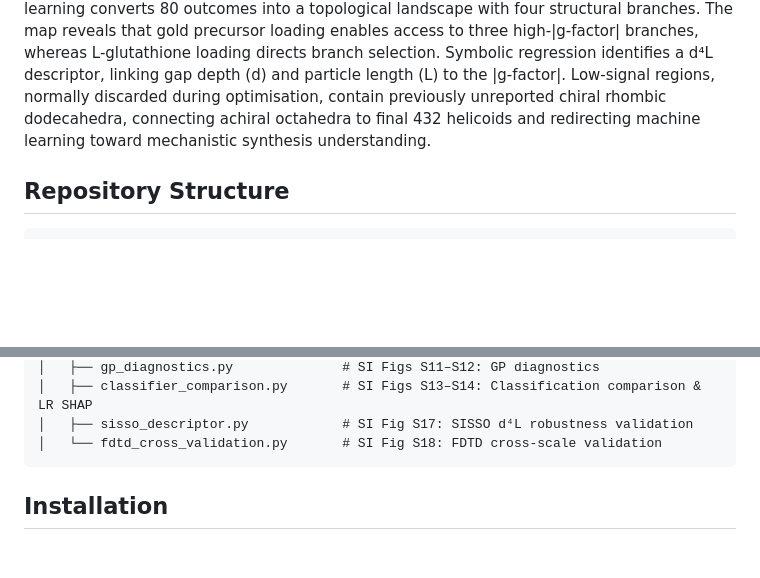
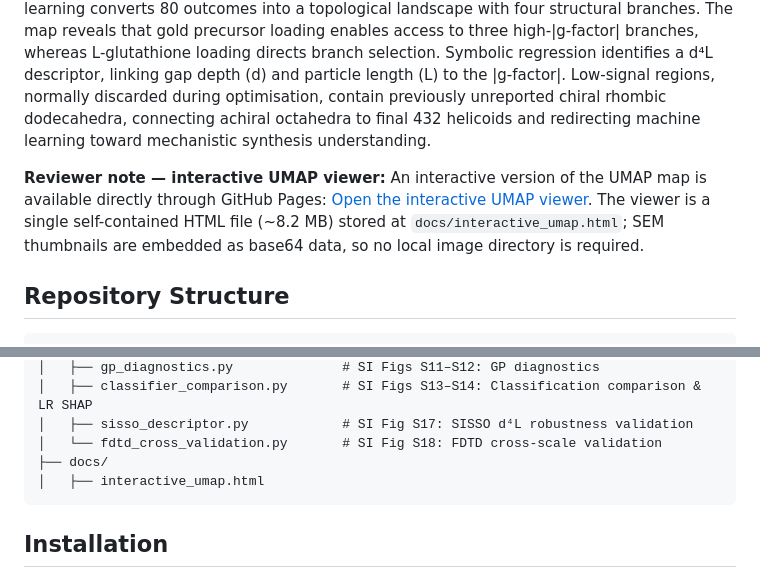
Before and after one commit to wei-rui499/Full-Spectrum-Mapping-of-the-Synthesis-Landscape-for-Chiral-Gold-Nanoparticles, a Markdown page: README.md, 2 parts joined by grey strips. GitHub-like rendering; blank space fills up the shorter version.

````diff
--- a/README.md
+++ b/README.md
@@ -7,6 +7,13 @@ This repository contains the code and data used for the analyses and figures in:
 ## Abstract
 
 Chiral plasmonic nanoparticles show strong chiroptical activity, but their synthesis remains difficult to rationalize because synthesis parameters, nanoparticle morphology and the asymmetry factor (g-factor) are coupled in a high-dimensional landscape. Here we establish a data-driven framework for chiral gold 432 helicoids by using the full g-factor spectrum, rather than a scalar peak value, as the coordinate of chemical space. Gryffin-driven autonomous synthesis identifies a high-|g-factor| formulation with |g-factor| = 0.24, while spectral manifold learning converts 80 outcomes into a topological landscape with four structural branches. The map reveals that gold precursor loading enables access to three high-|g-factor| branches, whereas L-glutathione loading directs branch selection. Symbolic regression identifies a d⁴L descriptor, linking gap depth (d) and particle length (L) to the |g-factor|. Low-signal regions, normally discarded during optimisation, contain previously unreported chiral rhombic dodecahedra, connecting achiral octahedra to final 432 helicoids and redirecting machine learning toward mechanistic synthesis understanding.
+
+**Reviewer note — interactive UMAP viewer:** An interactive version of the
+UMAP map is available directly through GitHub Pages:
+[Open the interactive UMAP viewer](https://wei-rui499.github.io/Full-Spectrum-Mapping-of-the-Synthesis-Landscape-for-Chiral-Gold-Nanoparticles/).
+The viewer is a single self-contained HTML file (~8.2 MB) stored at
+`docs/interactive_umap.html`; SEM thumbnails are embedded as base64 data, so no
+local image directory is required.
 
 ## Repository Structure
 
@@ -32,6 +39,8 @@ Chiral plasmonic nanoparticles show strong chiroptical activity, but their synth
 │   ├── classifier_comparison.py       # SI Figs S13–S14: Classification comparison & LR SHAP
 │   ├── sisso_descriptor.py            # SI Fig S17: SISSO d⁴L robustness validation
 │   └── fdtd_cross_validation.py       # SI Fig S18: FDTD cross-scale validation
+├── docs/
+│   ├── interactive_umap.html
 ```
 
 
````
